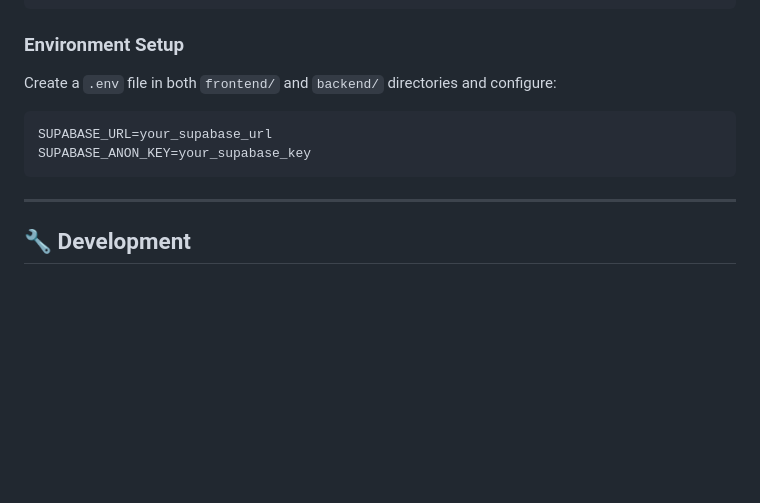
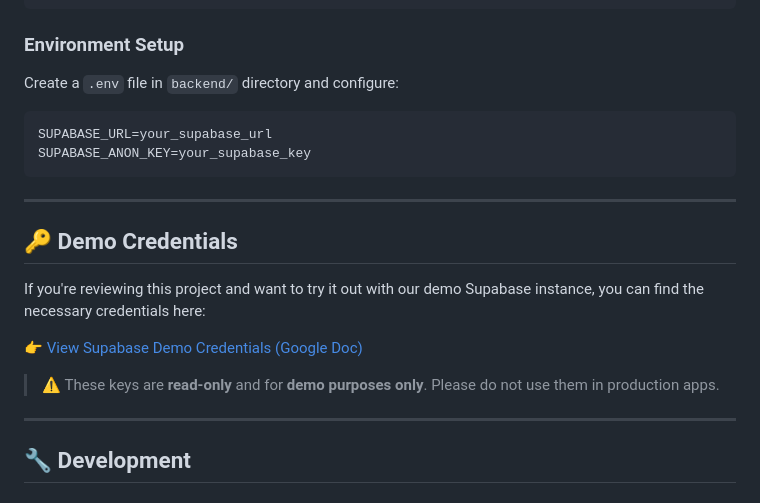
Before and after one commit to AnastasiaTaucci/FlashyMind, a Markdown page: README.md, the part around one of its changes. GitHub-like rendering; blank space fills up the shorter version.

Commit message:
add link to supabase credentials for demo

````diff
--- a/README.md
+++ b/README.md
@@ -79,12 +80,22 @@ $ npm install
 
 ### Environment Setup
 
-Create a `.env` file in both `frontend/` and `backend/` directories and configure:
+Create a `.env` file in `backend/` directory and configure:
 
 ```
 SUPABASE_URL=your_supabase_url
 SUPABASE_ANON_KEY=your_supabase_key
 ```
+
+---
+
+## 🔑 Demo Credentials
+
+If you're reviewing this project and want to try it out with our demo Supabase instance, you can find the necessary credentials here:
+
+👉 [View Supabase Demo Credentials (Google Doc)](https://docs.google.com/document/d/1ie7tb5OnlBIhcsSsSjMEDnlnBdXlFvDLh2pys0eDwq8/edit?usp=sharing)
+
+> ⚠️ These keys are **read-only** and for **demo purposes only**. Please do not use them in production apps.
 
 ---
 
````
Also changed, not shown: other parts of README.md (+14 -12 lines).
